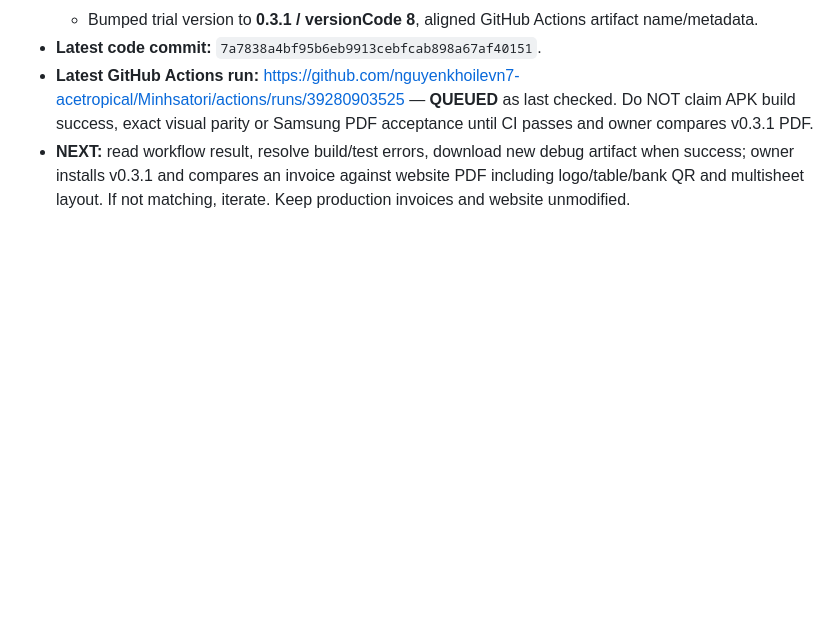
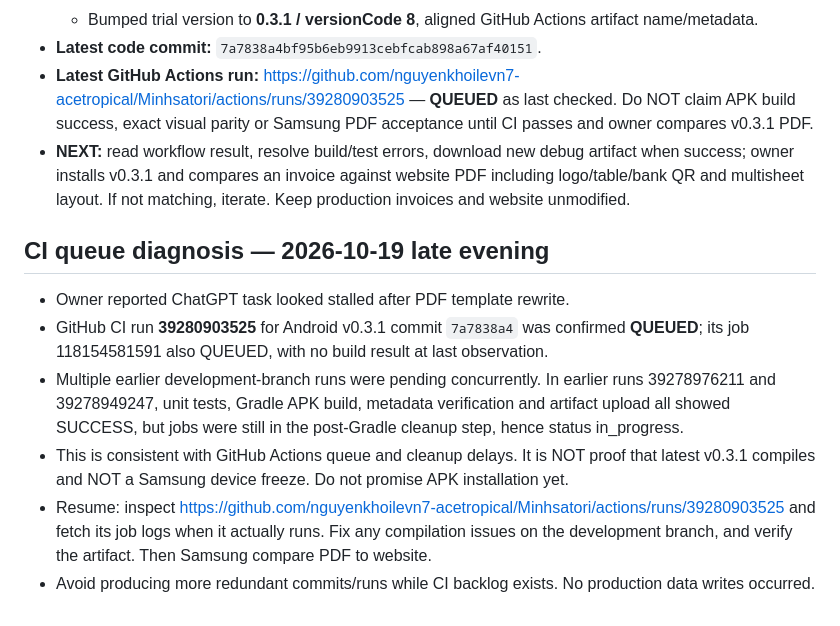
Before and after one commit to nguyenkhoilevn7-acetropical/Minhsatori, a Markdown page: ANDROID_WORK_STATUS.md, the part around the change. GitHub-like rendering; blank space fills up the shorter version.

Commit message:
Android handoff: document GitHub Actions queue and how to resume v0.3.1 verification

```diff
--- a/ANDROID_WORK_STATUS.md
+++ b/ANDROID_WORK_STATUS.md
@@ -50,3 +50,11 @@ Detailed handoff: [android/RESUME_HANDOFF_2026-10-19.md](android/RESUME_HANDOFF_
 - **Latest code commit:** `7a7838a4bf95b6eb9913cebfcab898a67af40151`.
 - **Latest GitHub Actions run:** https://github.com/nguyenkhoilevn7-acetropical/Minhsatori/actions/runs/39280903525 — **QUEUED** as last checked. Do NOT claim APK build success, exact visual parity or Samsung PDF acceptance until CI passes and owner compares v0.3.1 PDF.
 - **NEXT:** read workflow result, resolve build/test errors, download new debug artifact when success; owner installs v0.3.1 and compares an invoice against website PDF including logo/table/bank QR and multisheet layout. If not matching, iterate. Keep production invoices and website unmodified.
+
+## CI queue diagnosis — 2026-10-19 late evening
+- Owner reported ChatGPT task looked stalled after PDF template rewrite.
+- GitHub CI run **39280903525** for Android v0.3.1 commit `7a7838a4` was confirmed **QUEUED**; its job 118154581591 also QUEUED, with no build result at last observation.
+- Multiple earlier development-branch runs were pending concurrently. In earlier runs 39278976211 and 39278949247, unit tests, Gradle APK build, metadata verification and artifact upload all showed SUCCESS, but jobs were still in the post-Gradle cleanup step, hence status in_progress.
+- This is consistent with GitHub Actions queue and cleanup delays. It is NOT proof that latest v0.3.1 compiles and NOT a Samsung device freeze. Do not promise APK installation yet.
+- Resume: inspect https://github.com/nguyenkhoilevn7-acetropical/Minhsatori/actions/runs/39280903525 and fetch its job logs when it actually runs. Fix any compilation issues on the development branch, and verify the artifact. Then Samsung compare PDF to website.
+- Avoid producing more redundant commits/runs while CI backlog exists. No production data writes occurred.
```
